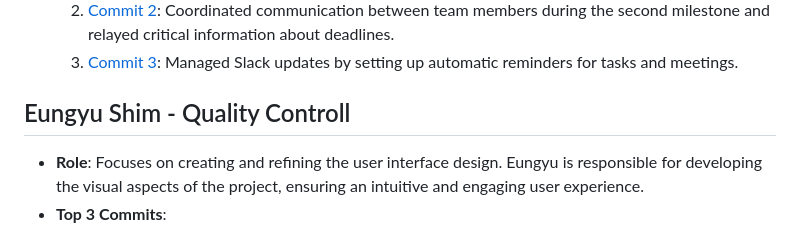
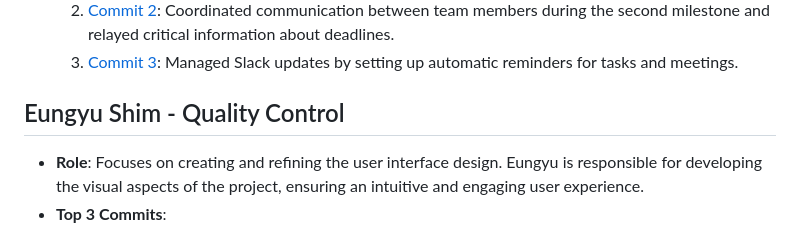
Before and after one commit to leon332157/teradle, a Markdown page: team/m2/roles.md, the part around the change. Rendered like a GitHub page.

```diff
--- a/team/m2/roles.md
+++ b/team/m2/roles.md
@@ -35,7 +35,7 @@
   2. [Commit 2](https://github.com/repo/commit2): Coordinated communication between team members during the second milestone and relayed critical information about deadlines.
   3. [Commit 3](https://github.com/repo/commit3): Managed Slack updates by setting up automatic reminders for tasks and meetings.
 
-## Eungyu Shim - Quality Controll
+## Eungyu Shim - Quality Control
 - **Role**: Focuses on creating and refining the user interface design. Eungyu is responsible for developing the visual aspects of the project, ensuring an intuitive and engaging user experience.
 - **Top 3 Commits**:
   1. [Commit 1](https://github.com/repo/commit1): Created and finalized the UI Diagrams, including the **Question Screen**, **Feedback Screens**, and **End Game Screen** for the quiz game.
```
